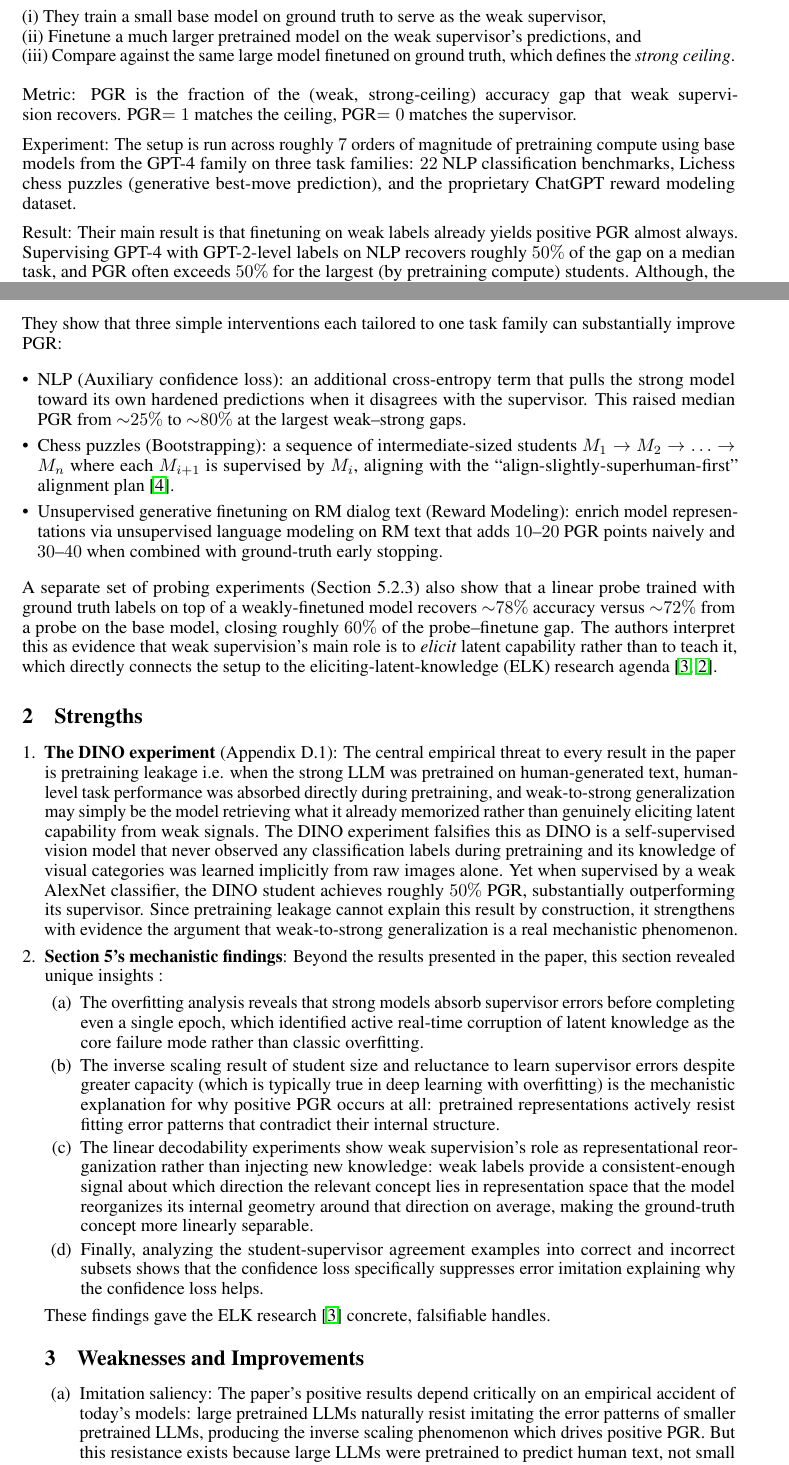
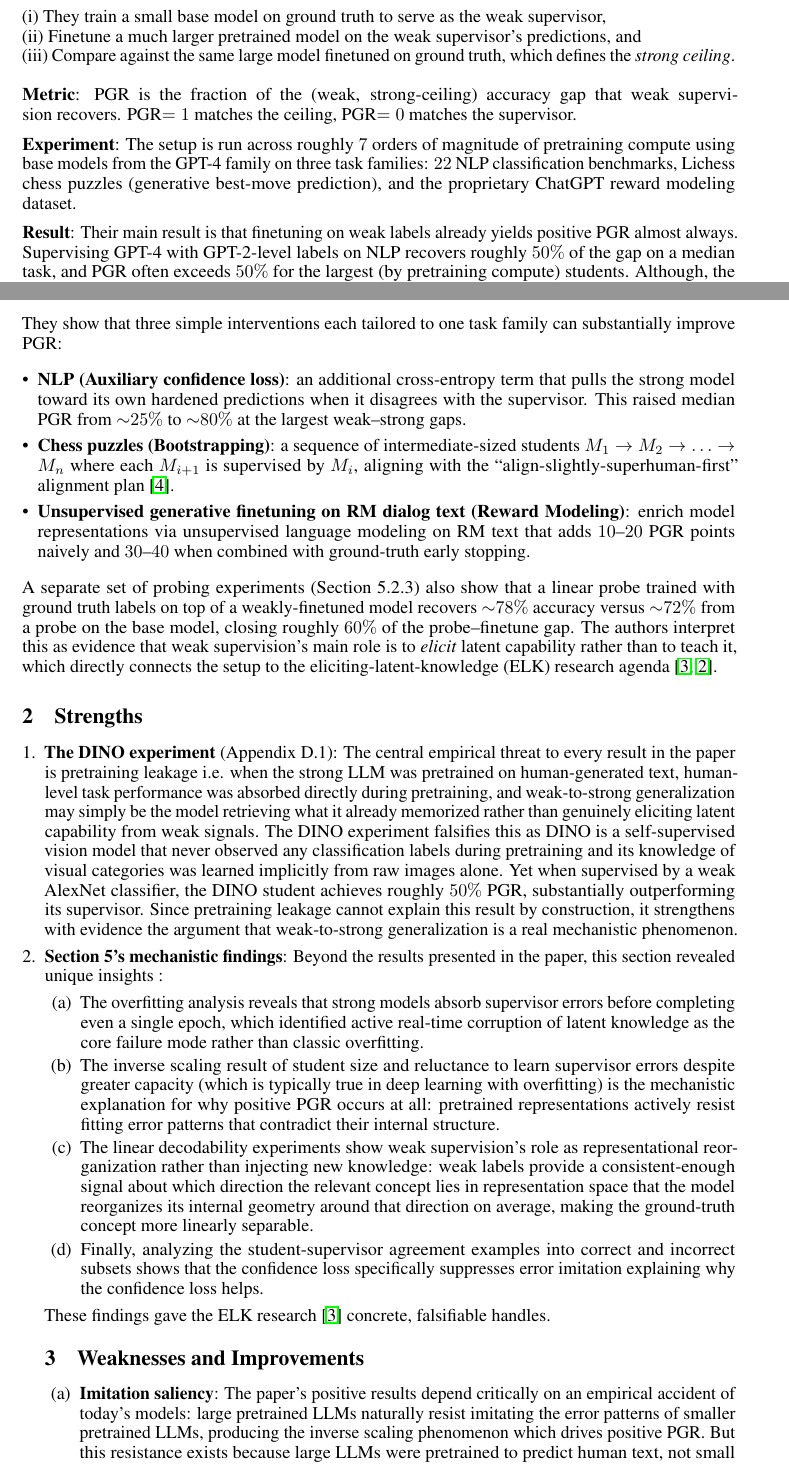
Before and after one commit to Vedant2100/EE269-HW2, a LaTeX document (main.tex): two parts of pages 1 and 2 of 3, joined at a grey line, cut so that both start at the same text. Compiled offline with pdfLaTeX.

Commit message:
Updates from Overleaf

```diff
--- a/main.tex
+++ b/main.tex
@@ -45,12 +45,12 @@ This paper \cite{burns2023weak} addresses a future potential alignment problem i
 % Their principal methodological contribution is the \textit{weak-to-strong} setup itself together with the \textit{Performance Gap Recovered} (PGR) metric.
 (i) They train a small base model on ground truth to serve as the weak supervisor, \\ (ii) Finetune a much larger pretrained model on the weak supervisor's predictions, and \\
 (iii) Compare against the same large model finetuned on ground truth, which defines the \textit{strong ceiling}. \\ \\
-Metric:
+\textbf{Metric}:
 PGR is the fraction of the (weak, strong-ceiling) accuracy gap that weak supervision recovers. PGR$=1$ matches the ceiling, PGR$=0$ matches the supervisor.
 
-Experiment: The setup is run across roughly $7$ orders of magnitude of pretraining compute using base models from the GPT-4 family on three task families: $22$ NLP classification benchmarks, Lichess chess puzzles (generative best-move prediction), and the proprietary ChatGPT reward modeling dataset.
+\textbf{Experiment}: The setup is run across roughly $7$ orders of magnitude of pretraining compute using base models from the GPT-4 family on three task families: $22$ NLP classification benchmarks, Lichess chess puzzles (generative best-move prediction), and the proprietary ChatGPT reward modeling dataset.
 
-Result: Their main result is that finetuning on weak labels already yields positive PGR almost always. Supervising GPT-4 with GPT-2-level labels on NLP recovers roughly $50\%$ of the gap on a median task, and PGR often exceeds $50\%$ for the largest (by pretraining compute) students. Although, the gap to the ceiling is substantial for other task families like reward modeling, where PGR is typically around $10\%$ and rarely exceeds $20\%$.
+\textbf{Result}: Their main result is that finetuning on weak labels already yields positive PGR almost always. Supervising GPT-4 with GPT-2-level labels on NLP recovers roughly $50\%$ of the gap on a median task, and PGR often exceeds $50\%$ for the largest (by pretraining compute) students. Although, the gap to the ceiling is substantial for other task families like reward modeling, where PGR is typically around $10\%$ and rarely exceeds $20\%$.
 
 \begin{figure}[H]
   \centering
@@ -101,9 +101,9 @@ Result: Their main result is that finetuning on weak labels already yields posit
 
 They show that three simple interventions each tailored to one task family can substantially improve PGR:
 \begin{itemize}[leftmargin=*]
-  \item NLP (Auxiliary confidence loss): an additional cross-entropy term that pulls the strong model toward its own hardened predictions when it disagrees with the supervisor. This raised median PGR from $\sim$$25\%$ to $\sim$$80\%$ at the largest weak--strong gaps.
-  \item Chess puzzles (Bootstrapping): a sequence of intermediate-sized students $M_1 \to M_2 \to \dots \to M_n$ where each $M_{i+1}$ is supervised by $M_i$,  aligning with the ``align-slightly-superhuman-first'' alignment plan \cite{leike2018scalable}.
-  \item Unsupervised generative finetuning on RM dialog text (Reward Modeling): enrich model representations via unsupervised language modeling on RM text that adds $10$--$20$ PGR points naively and $30$--$40$ when combined with ground-truth early stopping.
+  \item \textbf{NLP (Auxiliary confidence loss)}: an additional cross-entropy term that pulls the strong model toward its own hardened predictions when it disagrees with the supervisor. This raised median PGR from $\sim$$25\%$ to $\sim$$80\%$ at the largest weak--strong gaps.
+  \item \textbf{Chess puzzles (Bootstrapping)}: a sequence of intermediate-sized students $M_1 \to M_2 \to \dots \to M_n$ where each $M_{i+1}$ is supervised by $M_i$,  aligning with the ``align-slightly-superhuman-first'' alignment plan \cite{leike2018scalable}.
+  \item \textbf{Unsupervised generative finetuning on RM dialog text (Reward Modeling)}: enrich model representations via unsupervised language modeling on RM text that adds $10$--$20$ PGR points naively and $30$--$40$ when combined with ground-truth early stopping.
 \end{itemize}
 
 A separate set of probing experiments (Section 5.2.3) also show that a linear probe trained with ground truth labels on top of a weakly-finetuned model recovers $\sim$$78\%$ accuracy versus $\sim$$72\%$ from a probe on the base model, closing roughly $60\%$ of the probe--finetune gap. The authors interpret this as evidence that weak supervision's main role is to \textit{elicit} latent capability rather than to teach it, which directly connects the setup to the eliciting-latent-knowledge (ELK) research agenda \cite{christiano2022elk, burns2023ccs}.
```
Also changed, not shown: main.tex (4 more changed lines).
